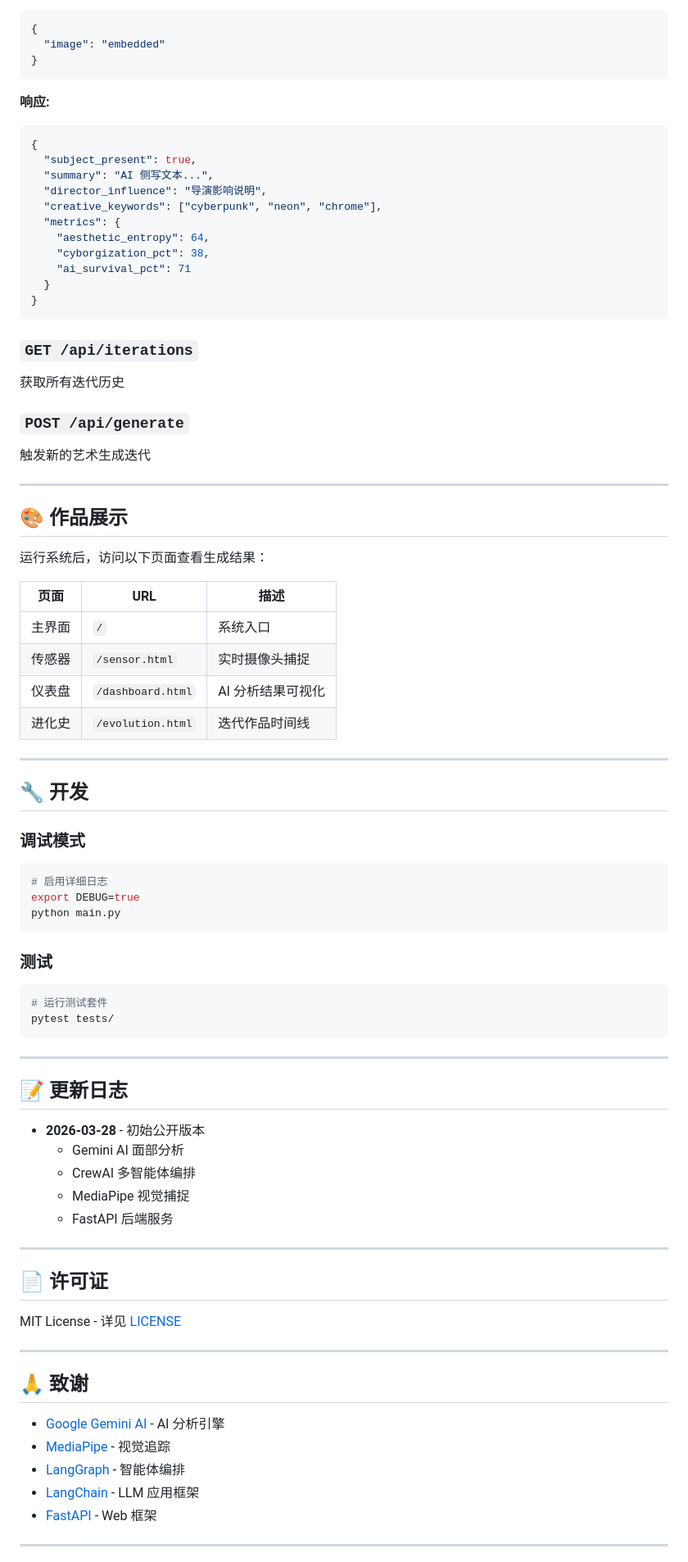
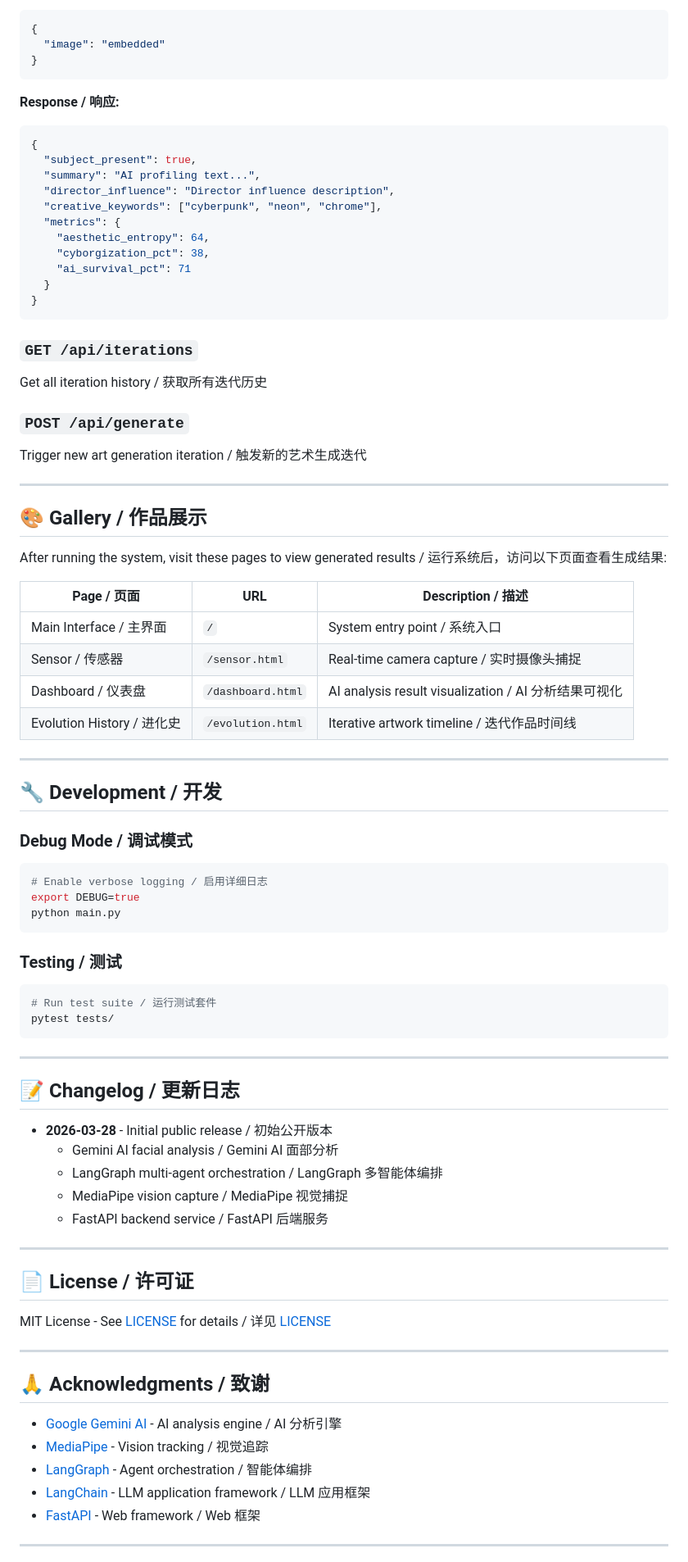
Before and after one commit to loserqing/agentsart, a Markdown page: README.md, the part around one of its changes. Shown at 82% size. GitHub-like rendering.

````diff
--- a/README.md
+++ b/README.md
@@ -165,12 +172,12 @@ MediaPipe 全身姿态追踪：
 }
 ```
 
-**响应:**
+**Response / 响应:**
 ```json
 {
   "subject_present": true,
-  "summary": "AI 侧写文本...",
-  "director_influence": "导演影响说明",
+  "summary": "AI profiling text...",
+  "director_influence": "Director influence description",
   "creative_keywords": ["cyberpunk", "neon", "chrome"],
   "metrics": {
     "aesthetic_entropy": 64,
@@ -182,69 +189,69 @@ MediaPipe 全身姿态追踪：
 
 ### `GET /api/iterations`
 
-获取所有迭代历史
+Get all iteration history / 获取所有迭代历史
 
 ### `POST /api/generate`
 
-触发新的艺术生成迭代
+Trigger new art generation iteration / 触发新的艺术生成迭代
 
 ---
 
-## 🎨 作品展示
+## 🎨 Gallery / 作品展示
 
-运行系统后，访问以下页面查看生成结果：
+After running the system, visit these pages to view generated results / 运行系统后，访问以下页面查看生成结果:
 
-| 页面 | URL | 描述 |
+| Page / 页面 | URL | Description / 描述 |
 |------|-----|------|
-| 主界面 | `/` | 系统入口 |
-| 传感器 | `/sensor.html` | 实时摄像头捕捉 |
-| 仪表盘 | `/dashboard.html` | AI 分析结果可视化 |
-| 进化史 | `/evolution.html` | 迭代作品时间线 |
+| Main Interface / 主界面 | `/` | System entry point / 系统入口 |
+| Sensor / 传感器 | `/sensor.html` | Real-time camera capture / 实时摄像头捕捉 |
+| Dashboard / 仪表盘 | `/dashboard.html` | AI analysis result visualization / AI 分析结果可视化 |
+| Evolution History / 进化史 | `/evolution.html` | Iterative artwork timeline / 迭代作品时间线 |
 
 ---
 
-## 🔧 开发
+## 🔧 Development / 开发
 
-### 调试模式
+### Debug Mode / 调试模式
 
 ```bash
-# 启用详细日志
+# Enable verbose logging / 启用详细日志
 export DEBUG=true
 python main.py
 ```
 
-### 测试
+### Testing / 测试
 
 ```bash
-# 运行测试套件
+# Run test suite / 运行测试套件
 pytest tests/
 ```
 
 ---
 
-## 📝 更新日志
+## 📝 Changelog / 更新日志
 
-- **2026-03-28** - 初始公开版本
-  - Gemini AI 面部分析
-  - CrewAI 多智能体编排
-  - MediaPipe 视觉捕捉
-  - FastAPI 后端服务
+- **2026-03-28** - Initial public release / 初始公开版本
+  - Gemini AI facial analysis / Gemini AI 面部分析
+  - LangGraph multi-agent orchestration / LangGraph 多智能体编排
+  - MediaPipe vision capture / MediaPipe 视觉捕捉
+  - FastAPI backend service / FastAPI 后端服务
 
 ---
 
-## 📄 许可证
+## 📄 License / 许可证
 
-MIT License - 详见 [LICENSE](LICENSE)
+MIT License - See [LICENSE](LICENSE) for details / 详见 [LICENSE](LICENSE)
 
 ---
 
-## 🙏 致谢
+## 🙏 Acknowledgments / 致谢
 
-- [Google Gemini AI](https://ai.google.dev) - AI 分析引擎
-- [MediaPipe](https://mediapipe.dev) - 视觉追踪
-- [LangGraph](https://langchain-ai.github.io/langgraph) - 智能体编排
-- [LangChain](https://python.langchain.com) - LLM 应用框架
-- [FastAPI](https://fastapi.tiangolo.com) - Web 框架
+- [Google Gemini AI](https://ai.google.dev) - AI analysis engine / AI 分析引擎
+- [MediaPipe](https://mediapipe.dev) - Vision tracking / 视觉追踪
+- [LangGraph](https://langchain-ai.github.io/langgraph) - Agent orchestration / 智能体编排
+- [LangChain](https://python.langchain.com) - LLM application framework / LLM 应用框架
+- [FastAPI](https://fastapi.tiangolo.com) - Web framework / Web 框架
 
 ---
 
````
Also changed, not shown: other parts of README.md (+74 -65 lines).
